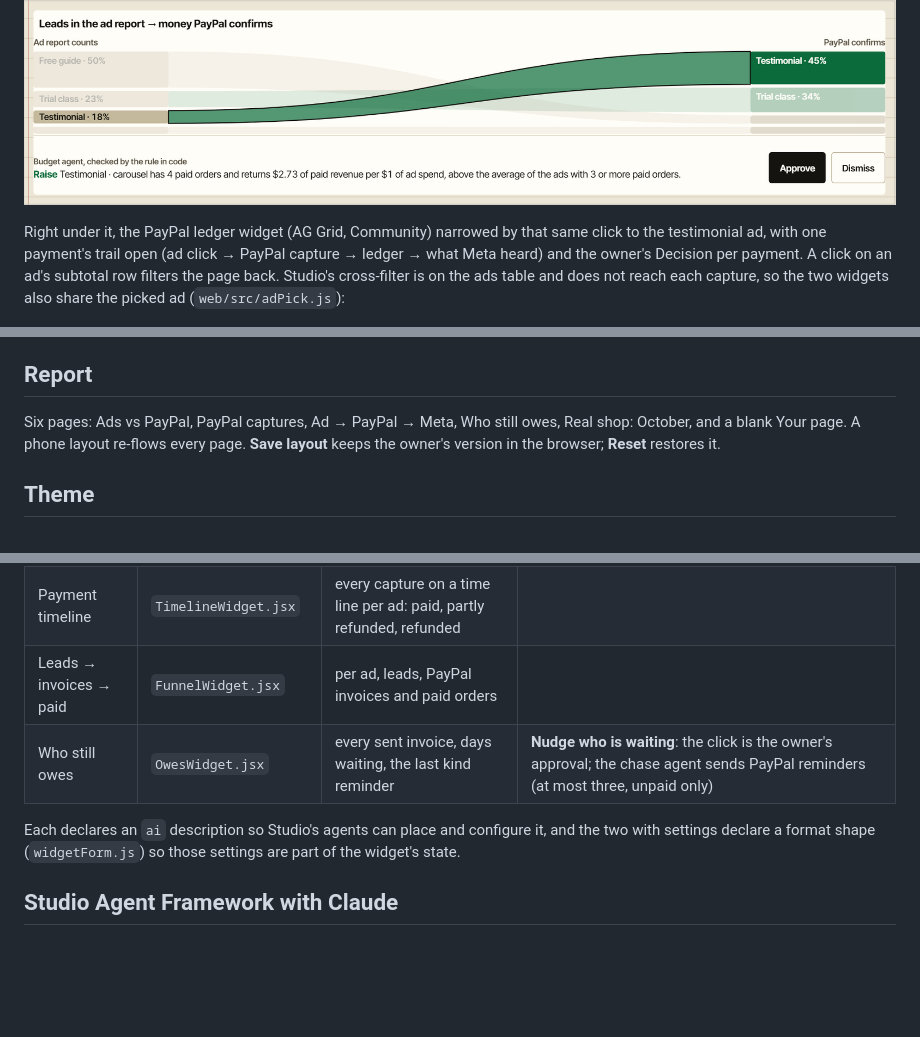
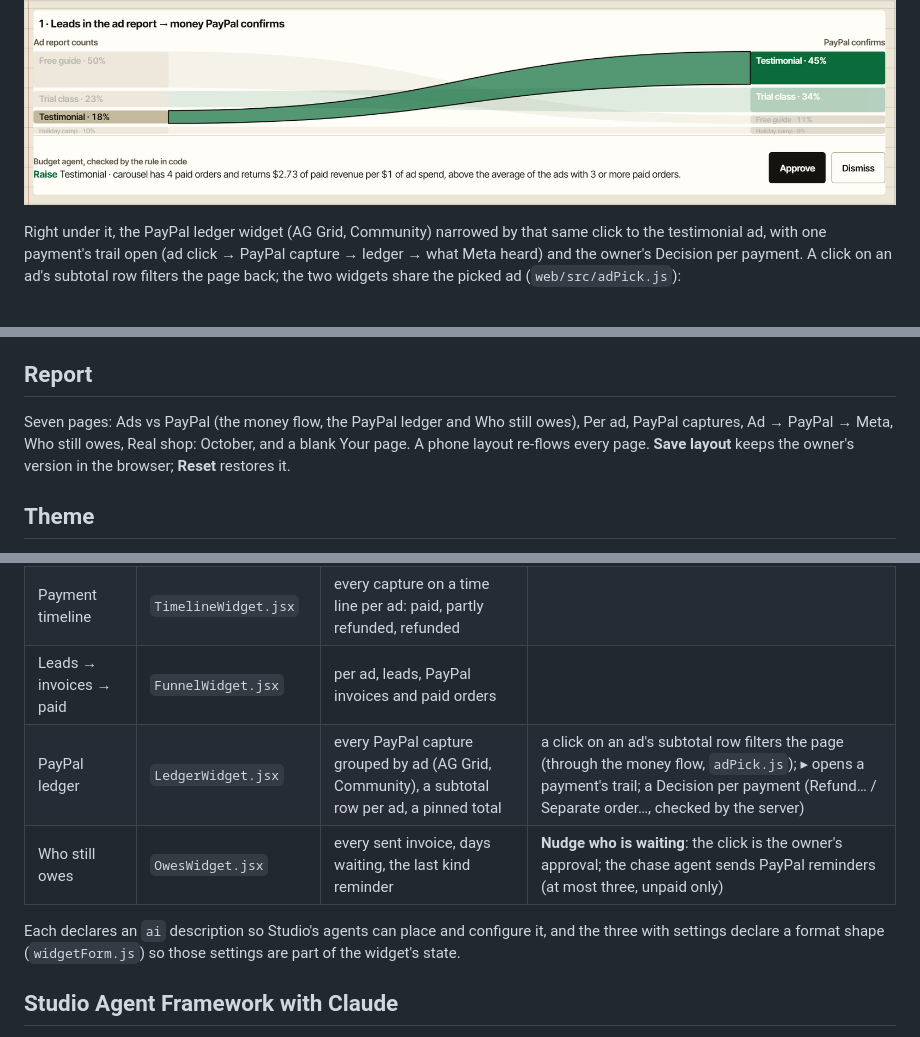
Before and after one commit to longtt-marketing/paid-signal, a Markdown page: docs/AG-STUDIO.md, 3 parts joined by grey strips. Drawn GitHub-style; pictures changed too: docs/img/studio-flow-verdict.png; blank space fills up the shorter version.

```diff
--- a/docs/AG-STUDIO.md
+++ b/docs/AG-STUDIO.md
@@ -13,8 +13,7 @@ A click on the testimonial ad's band filters the page and shows the budget agent
 
 Right under it, the PayPal ledger widget (AG Grid, Community) narrowed by that same click to the testimonial ad, with one
 payment's trail open (ad click → PayPal capture → ledger → what Meta heard) and the owner's Decision per payment. A click
-on an ad's subtotal row filters the page back. Studio's cross-filter is on the ads table and does not reach each capture, so the two
-widgets also share the picked ad (`web/src/adPick.js`):
+on an ad's subtotal row filters the page back; the two widgets share the picked ad (`web/src/adPick.js`):
 
 ![PayPal ledger widget in Studio](img/studio-ledger-widget.png)
 
@@ -67,7 +66,7 @@ totals equal the ledger's and the shop book's (705 kept orders, 1,317M VND, 12,1
 
 ## Report
 
-Six pages: Ads vs PayPal, PayPal captures, Ad → PayPal → Meta, Who still owes, Real shop: October, and a blank Your page.
+Seven pages: Ads vs PayPal (the money flow, the PayPal ledger and Who still owes), Per ad, PayPal captures, Ad → PayPal → Meta, Who still owes, Real shop: October, and a blank Your page.
 A phone layout re-flows every page. **Save layout** keeps the owner's version in the browser; **Reset** restores it.
 
 ## Theme
@@ -88,9 +87,10 @@ All read through Studio's widget API (`widgetApi.getData`), so page filters and
 | Reported share vs money share | `ShareGapWidget.jsx` | each ad's share of what the report counts against its share of the money | a click filters the page; edit panel: when to flag an overrated ad |
 | Payment timeline | `TimelineWidget.jsx` | every capture on a time line per ad: paid, partly refunded, refunded | |
 | Leads → invoices → paid | `FunnelWidget.jsx` | per ad, leads, PayPal invoices and paid orders | |
+| PayPal ledger | `LedgerWidget.jsx` | every PayPal capture grouped by ad (AG Grid, Community), a subtotal row per ad, a pinned total | a click on an ad's subtotal row filters the page (through the money flow, `adPick.js`); ▸ opens a payment's trail; a Decision per payment (Refund… / Separate order…, checked by the server) |
 | Who still owes | `OwesWidget.jsx` | every sent invoice, days waiting, the last kind reminder | **Nudge who is waiting**: the click is the owner's approval; the chase agent sends PayPal reminders (at most three, unpaid only) |
 
-Each declares an `ai` description so Studio's agents can place and configure it, and the two with settings declare a
+Each declares an `ai` description so Studio's agents can place and configure it, and the three with settings declare a
 format shape (`widgetForm.js`) so those settings are part of the widget's state.
 
 ## Studio Agent Framework with Claude
```
Also changed, not shown: README.md (+2 -2 lines), docs/devpost-story.md (+3 -2 lines), docs/img/studio-ledger-widget.png, docs/img/studio-money-flow.png (deleted), docs/img/studio-shop-book.png, docs/img/studio-shop-flow.png, docs/img/studio-who-still-owes.png, 11 other files.
